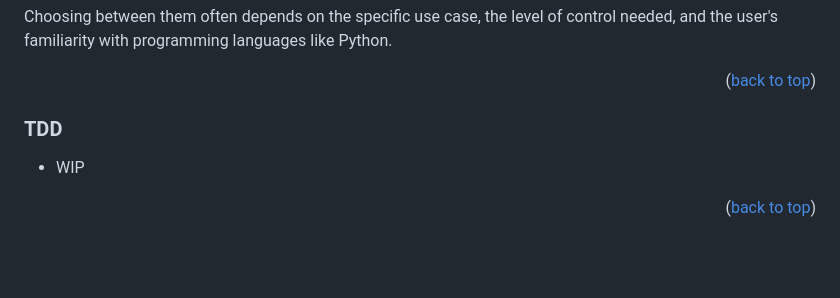
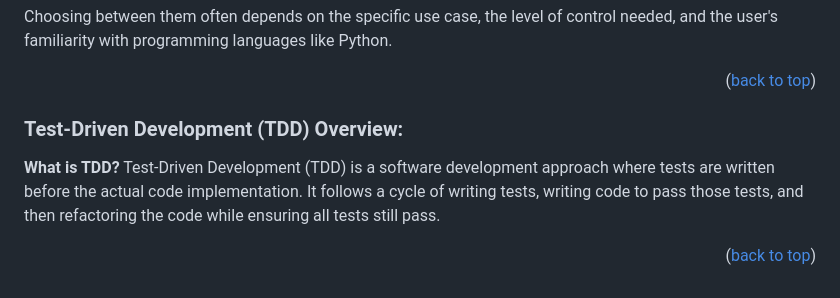
Before and after one commit to jaammons/Group6-repo-projects, a Markdown page: README.md, the part around the change. GitHub-like rendering; blank space fills up the shorter version.

```diff
--- a/README.md
+++ b/README.md
@@ -413,8 +413,11 @@ Choosing between them often depends on the specific use case, the level of contr
 <p align="right">(<a href="#top">back to top</a>)</p>
 
 
-### TDD
-* WIP
+### Test-Driven Development (TDD) Overview:
+
+**What is TDD?**
+Test-Driven Development (TDD) is a software development approach where tests are written before the actual code implementation. It follows a cycle of writing tests, writing code to pass those tests, and then refactoring the code while ensuring all tests still pass.
+
 
 
 <p align="right">(<a href="#top">back to top</a>)</p>
```
